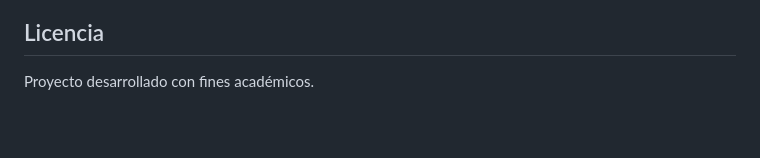
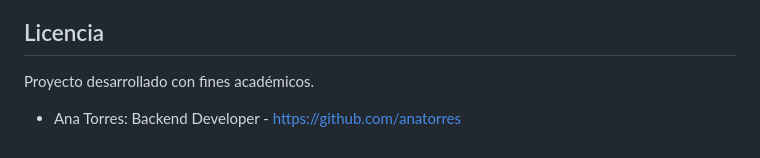
Before and after one commit to puj-course/FIS_2630_1204_G2, a Markdown page: README.md, the part around the change. Rendered like a GitHub page; blank space fills up the shorter version.

Commit message:
feat: agregar integrante de prueba al README (#56)

```diff
--- a/README.md
+++ b/README.md
@@ -181,3 +181,4 @@ Estudiante de Ingeniería en Sistemas, Pontificia Universidad Javeriana
 
 ## Licencia
 Proyecto desarrollado con fines académicos.
+* Ana Torres: Backend Developer - https://github.com/anatorres
```
